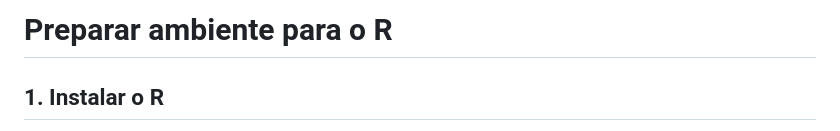
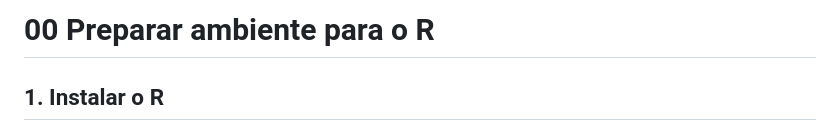
Before and after one commit to tiagolafonso/Econometrics-class-r-files, a Markdown page: 00_Preparar_ambiente.md, the part around one of its changes. Drawn GitHub-style.

```diff
--- a/Preparar_ambiente.md
+++ b/00_Preparar_ambiente.md
@@ -1,4 +1,4 @@
-# Preparar ambiente para o R
+# 00 Preparar ambiente para o R
 
 ## 1. Instalar o R
    - Aceder ao site oficial do R: [https://cran.r-project.org/](https://cran.r-project.org/bin/windows/base/)
```
Also changed, not shown: other parts of 00_Preparar_ambiente.md (+1 -0 lines).
